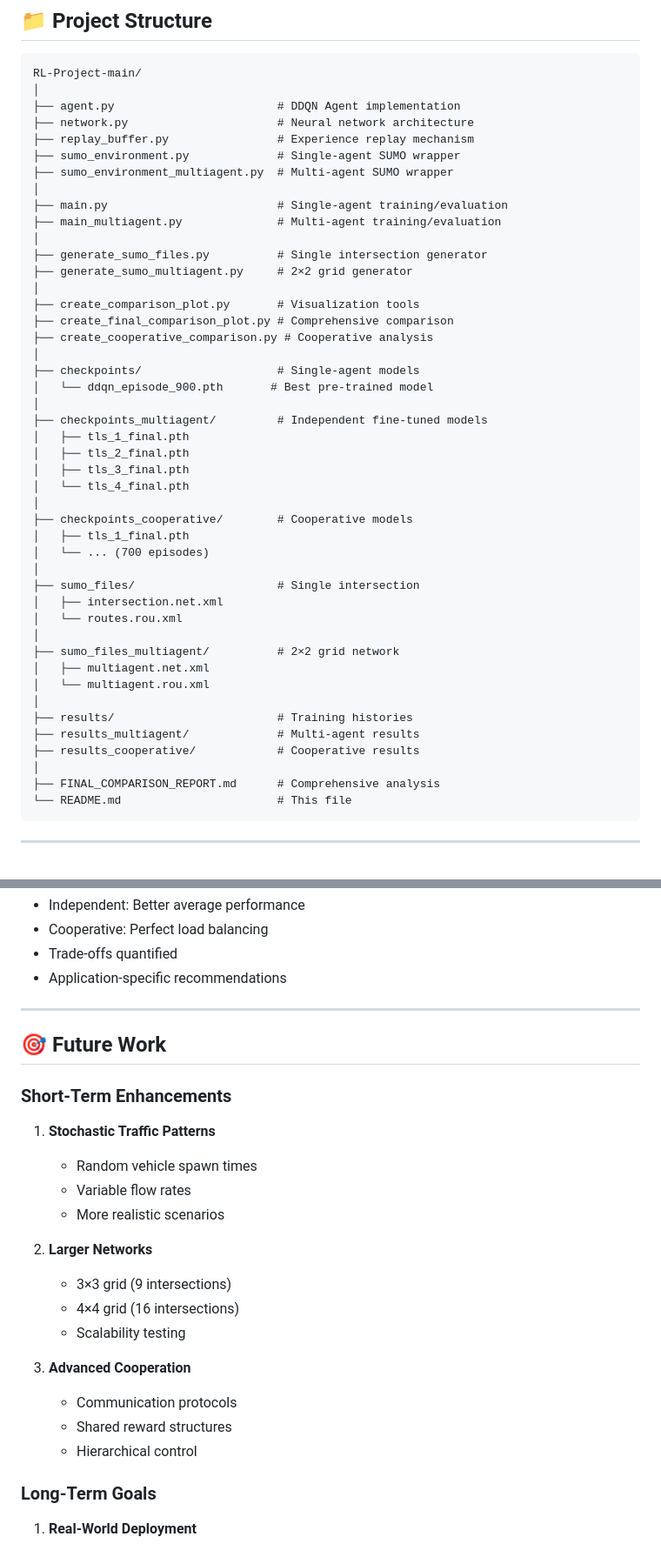
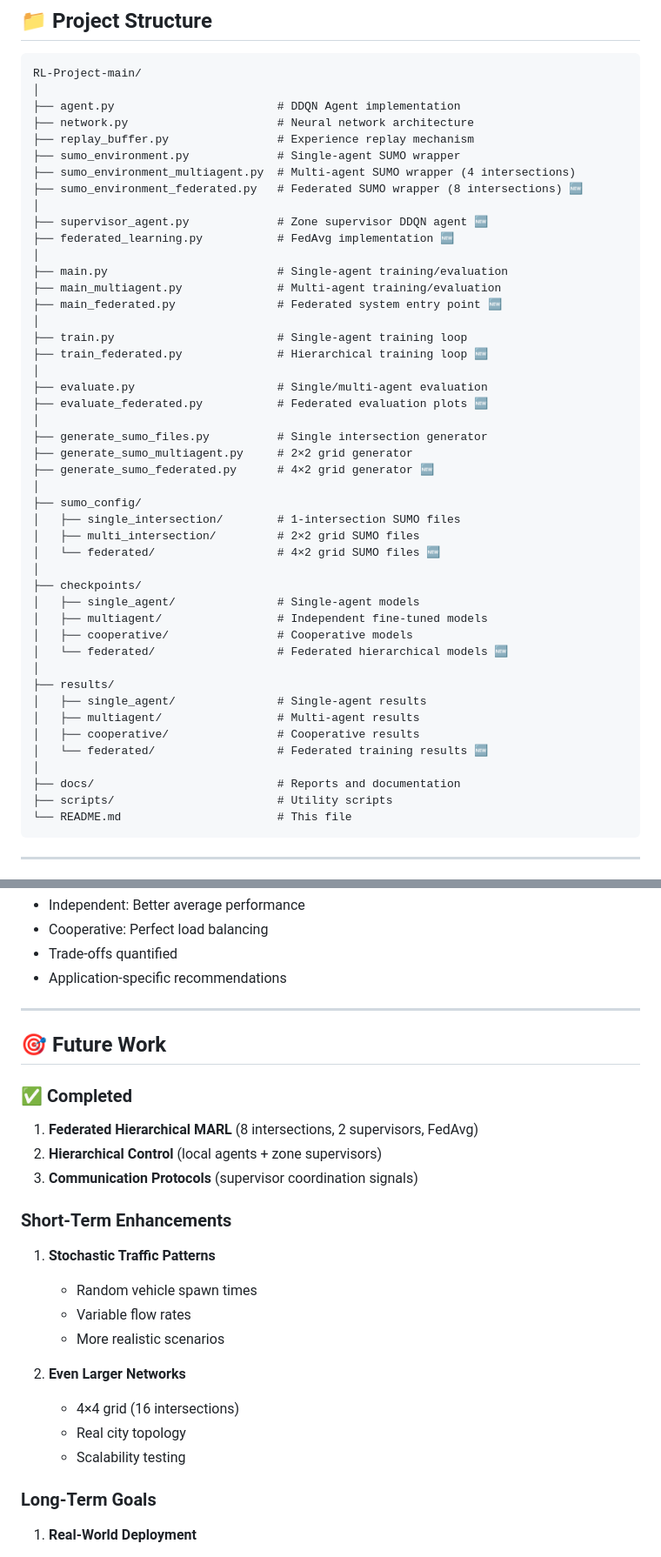
Before and after one commit to akhilll0305/RL-Based-Multi-Agent-Traffic-control-system, a Markdown page: README.md, 2 parts joined by grey strips. Shown at 87% size. Rendered like a GitHub page.

````diff
--- a/README.md
+++ b/README.md
@@ -286,44 +375,45 @@ RL-Project-main/
 ├── network.py                      # Neural network architecture
 ├── replay_buffer.py                # Experience replay mechanism
 ├── sumo_environment.py             # Single-agent SUMO wrapper
-├── sumo_environment_multiagent.py  # Multi-agent SUMO wrapper
+├── sumo_environment_multiagent.py  # Multi-agent SUMO wrapper (4 intersections)
+├── sumo_environment_federated.py   # Federated SUMO wrapper (8 intersections) 🆕
+│
+├── supervisor_agent.py             # Zone supervisor DDQN agent 🆕
+├── federated_learning.py           # FedAvg implementation 🆕
 │
 ├── main.py                         # Single-agent training/evaluation
 ├── main_multiagent.py              # Multi-agent training/evaluation
+├── main_federated.py               # Federated system entry point 🆕
+│
+├── train.py                        # Single-agent training loop
+├── train_federated.py              # Hierarchical training loop 🆕
+│
+├── evaluate.py                     # Single/multi-agent evaluation
+├── evaluate_federated.py           # Federated evaluation plots 🆕
 │
 ├── generate_sumo_files.py          # Single intersection generator
 ├── generate_sumo_multiagent.py     # 2×2 grid generator
+├── generate_sumo_federated.py      # 4×2 grid generator 🆕
 │
-├── create_comparison_plot.py       # Visualization tools
-├── create_final_comparison_plot.py # Comprehensive comparison
-├── create_cooperative_comparison.py # Cooperative analysis
+├── sumo_config/
+│   ├── single_intersection/        # 1-intersection SUMO files
+│   ├── multi_intersection/         # 2×2 grid SUMO files
+│   └── federated/                  # 4×2 grid SUMO files 🆕
 │
-├── checkpoints/                    # Single-agent models
-│   └── ddqn_episode_900.pth       # Best pre-trained model
+├── checkpoints/
+│   ├── single_agent/               # Single-agent models
+│   ├── multiagent/                 # Independent fine-tuned models
+│   ├── cooperative/                # Cooperative models
+│   └── federated/                  # Federated hierarchical models 🆕
 │
-├── checkpoints_multiagent/         # Independent fine-tuned models
-│   ├── tls_1_final.pth
-│   ├── tls_2_final.pth
-│   ├── tls_3_final.pth
-│   └── tls_4_final.pth
+├── results/
+│   ├── single_agent/               # Single-agent results
+│   ├── multiagent/                 # Multi-agent results
+│   ├── cooperative/                # Cooperative results
+│   └── federated/                  # Federated training results 🆕
 │
-├── checkpoints_cooperative/        # Cooperative models
-│   ├── tls_1_final.pth
-│   └── ... (700 episodes)
-│
-├── sumo_files/                     # Single intersection
-│   ├── intersection.net.xml
-│   └── routes.rou.xml
-│
-├── sumo_files_multiagent/          # 2×2 grid network
-│   ├── multiagent.net.xml
-│   └── multiagent.rou.xml
-│
-├── results/                        # Training histories
-├── results_multiagent/             # Multi-agent results
-├── results_cooperative/            # Cooperative results
-│
-├── FINAL_COMPARISON_REPORT.md      # Comprehensive analysis
+├── docs/                           # Reports and documentation
+├── scripts/                        # Utility scripts
 └── README.md                       # This file
 ```
 
@@ -460,6 +550,12 @@ Comprehensive comparison providing insights:
 
 ## 🎯 Future Work
 
+### ✅ Completed
+
+1. **Federated Hierarchical MARL** (8 intersections, 2 supervisors, FedAvg)
+2. **Hierarchical Control** (local agents + zone supervisors)
+3. **Communication Protocols** (supervisor coordination signals)
+
 ### Short-Term Enhancements
 
 1. **Stochastic Traffic Patterns**
@@ -467,15 +563,10 @@ Comprehensive comparison providing insights:
    - Variable flow rates
    - More realistic scenarios
 
-2. **Larger Networks**
-   - 3×3 grid (9 intersections)
+2. **Even Larger Networks**
    - 4×4 grid (16 intersections)
+   - Real city topology
    - Scalability testing
-
-3. **Advanced Cooperation**
-   - Communication protocols
-   - Shared reward structures
-   - Hierarchical control
 
 ### Long-Term Goals
 
````
Also changed, not shown: other parts of README.md (+95 -6 lines).
